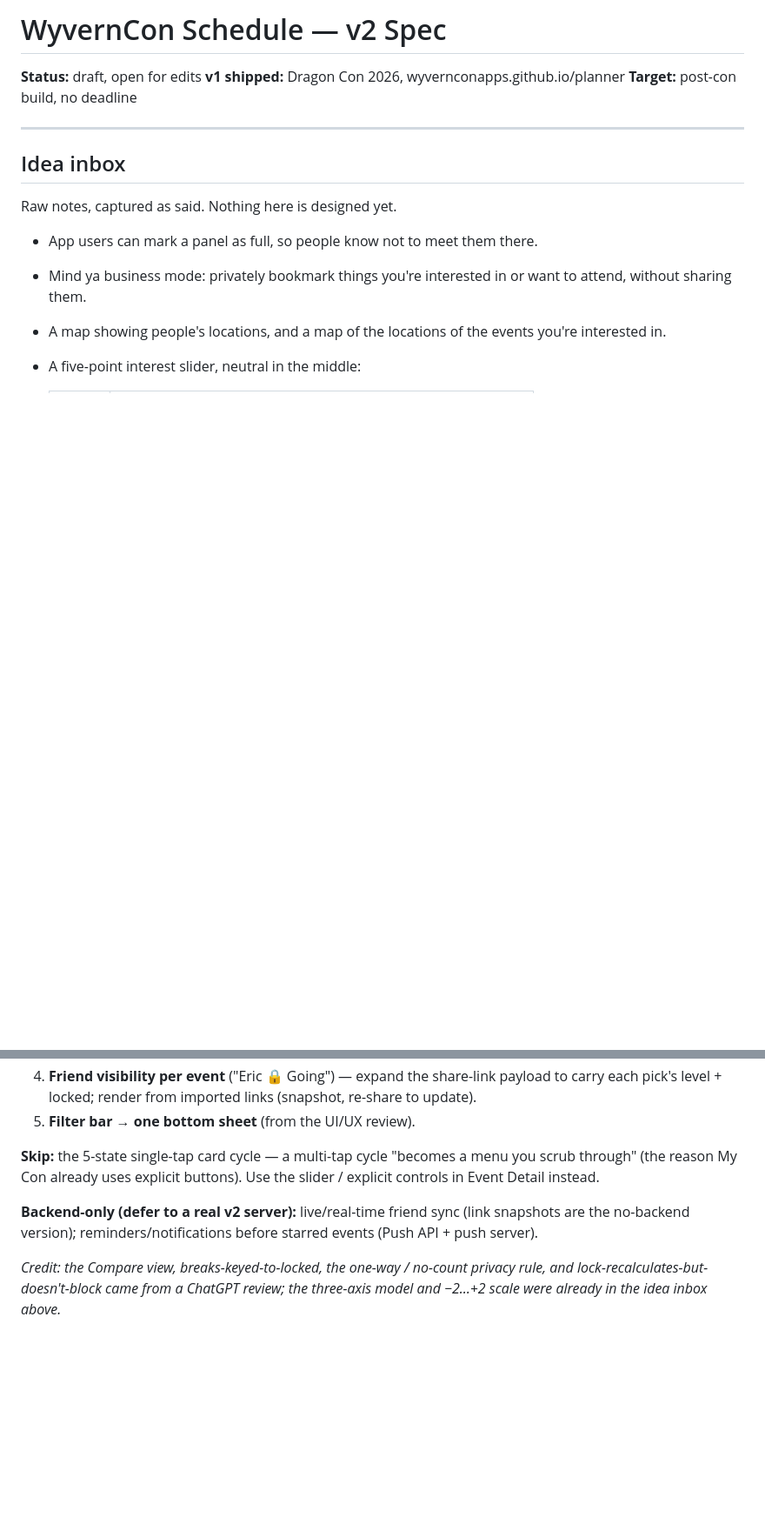
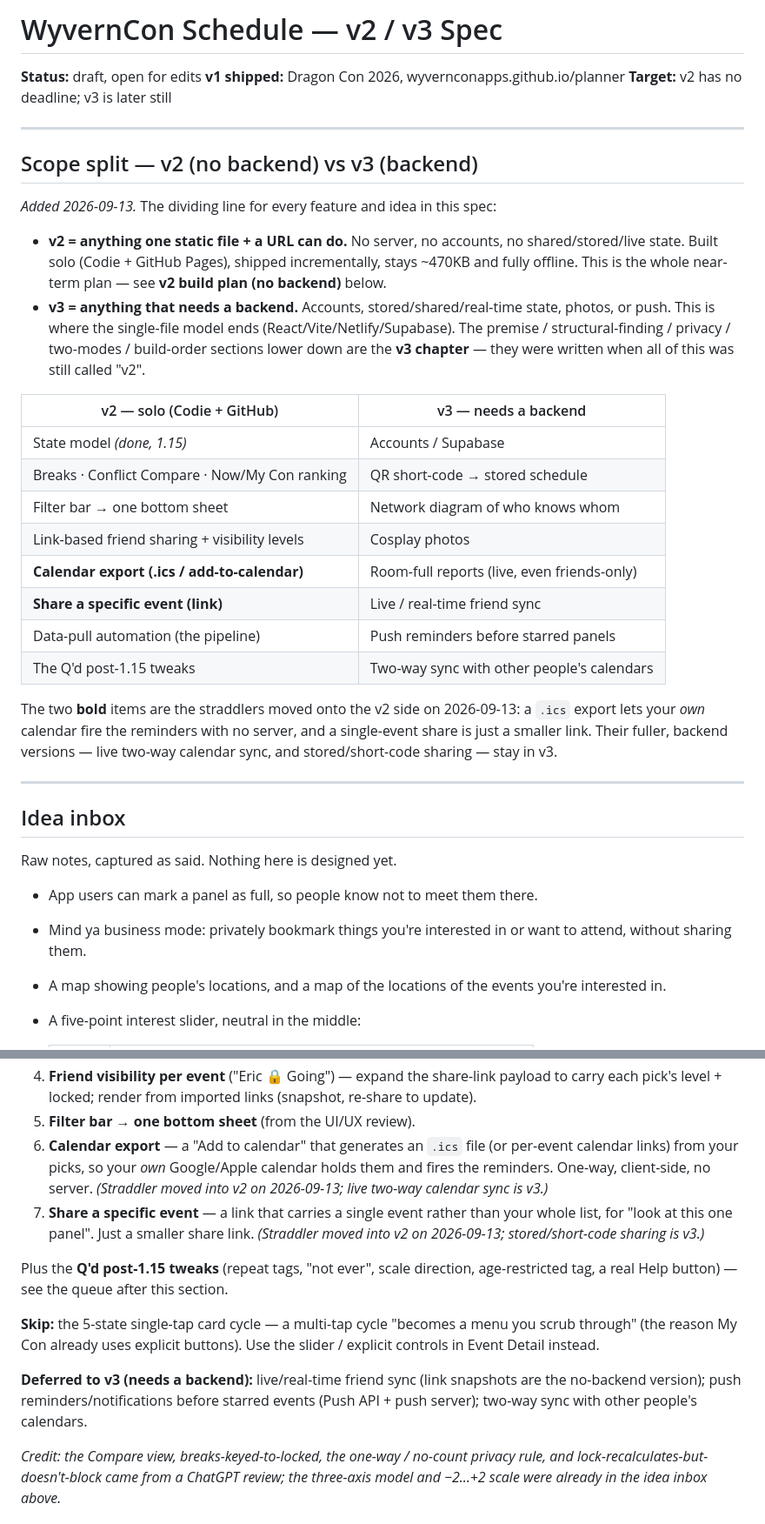
Before and after one commit to wyvernconapps/planner, a Markdown page: wyverncon-v2-spec.md, 2 parts joined by grey strips. Shown at 87% size. Rendered like a GitHub page; blank space fills up the shorter version.

Commit message:
docs: split spec into v2 (no backend) and v3 (backend) tracks
Scope split at top is the canonical map. v2 = anything one static file +
a URL can do (solo, Codie + GitHub Pages); v3 = anything needing a server.
Moved the two straddlers - calendar .ics export and share-a-specific-event
- into the v2 plan. Backend features (QR/photos/network/room-full/Supabase)
relabeled as the v3 chapter.

Co-Authored-By: Claude Opus 4.8 <noreply@anthropic.com>

```diff
--- a/wyverncon-v2-spec.md
+++ b/wyverncon-v2-spec.md
@@ -1,8 +1,40 @@
-# WyvernCon Schedule — v2 Spec
+# WyvernCon Schedule — v2 / v3 Spec
 
 **Status:** draft, open for edits
 **v1 shipped:** Dragon Con 2026, wyvernconapps.github.io/planner
-**Target:** post-con build, no deadline
+**Target:** v2 has no deadline; v3 is later still
+
+---
+
+## Scope split — v2 (no backend) vs v3 (backend)
+
+_Added 2026-09-13._ The dividing line for every feature and idea in this spec:
+
+- **v2 = anything one static file + a URL can do.** No server, no accounts, no
+  shared/stored/live state. Built solo (Codie + GitHub Pages), shipped
+  incrementally, stays ~470KB and fully offline. This is the whole near-term
+  plan — see **v2 build plan (no backend)** below.
+- **v3 = anything that needs a backend.** Accounts, stored/shared/real-time
+  state, photos, or push. This is where the single-file model ends
+  (React/Vite/Netlify/Supabase). The premise / structural-finding / privacy /
+  two-modes / build-order sections lower down are the **v3 chapter** — they were
+  written when all of this was still called "v2".
+
+| v2 — solo (Codie + GitHub) | v3 — needs a backend |
+| --- | --- |
+| State model *(done, 1.15)* | Accounts / Supabase |
+| Breaks · Conflict Compare · Now/My Con ranking | QR short-code → stored schedule |
+| Filter bar → one bottom sheet | Network diagram of who knows whom |
+| Link-based friend sharing + visibility levels | Cosplay photos |
+| **Calendar export (.ics / add-to-calendar)** | Room-full reports (live, even friends-only) |
+| **Share a specific event (link)** | Live / real-time friend sync |
+| Data-pull automation (the pipeline) | Push reminders before starred panels |
+| The Q'd post-1.15 tweaks | Two-way sync with other people's calendars |
+
+The two **bold** items are the straddlers moved onto the v2 side on 2026-09-13:
+a `.ics` export lets your *own* calendar fire the reminders with no server, and
+a single-event share is just a smaller link. Their fuller, backend versions —
+live two-way calendar sync, and stored/short-code sharing — stay in v3.
 
 ---
 
@@ -161,14 +197,24 @@ Store locally as `{interest:−2..+2, locked:bool, private:bool}`; migrate old
    payload to carry each pick's level + locked; render from imported links
    (snapshot, re-share to update).
 5. **Filter bar → one bottom sheet** (from the UI/UX review).
+6. **Calendar export** — a "Add to calendar" that generates an `.ics` file (or
+   per-event calendar links) from your picks, so your *own* Google/Apple
+   calendar holds them and fires the reminders. One-way, client-side, no server.
+   *(Straddler moved into v2 on 2026-09-13; live two-way calendar sync is v3.)*
+7. **Share a specific event** — a link that carries a single event rather than
+   your whole list, for "look at this one panel". Just a smaller share link.
+   *(Straddler moved into v2 on 2026-09-13; stored/short-code sharing is v3.)*
+
+Plus the **Q'd post-1.15 tweaks** (repeat tags, "not ever", scale direction,
+age-restricted tag, a real Help button) — see the queue after this section.
 
 **Skip:** the 5-state single-tap card cycle — a multi-tap cycle "becomes a menu
 you scrub through" (the reason My Con already uses explicit buttons). Use the
 slider / explicit controls in Event Detail instead.
 
-**Backend-only (defer to a real v2 server):** live/real-time friend sync
-(link snapshots are the no-backend version); reminders/notifications before
-starred events (Push API + push server).
+**Deferred to v3 (needs a backend):** live/real-time friend sync (link snapshots
+are the no-backend version); push reminders/notifications before starred events
+(Push API + push server); two-way sync with other people's calendars.
 
 _Credit: the Compare view, breaks-keyed-to-locked, the one-way / no-count privacy
 rule, and lock-recalculates-but-doesn't-block came from a ChatGPT review; the
```
Also changed, not shown: other parts of wyverncon-v2-spec.md (+19 -4 lines).
